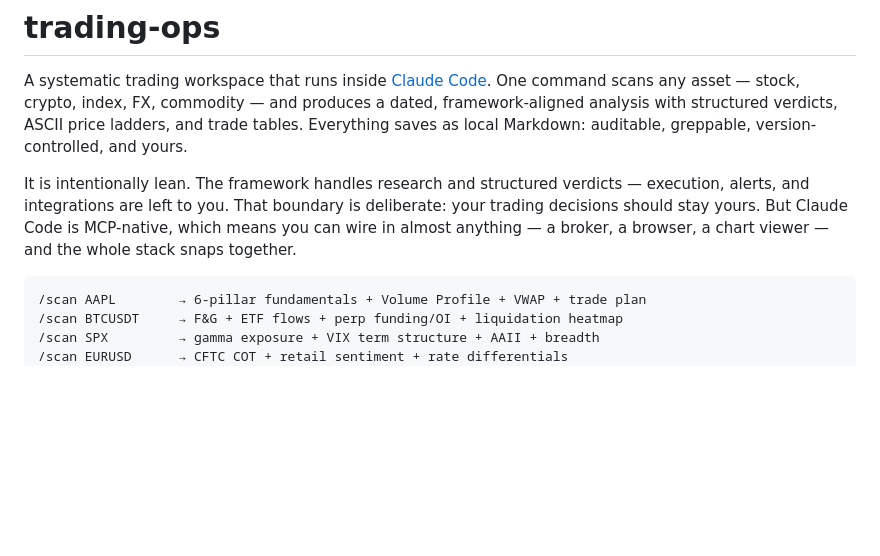
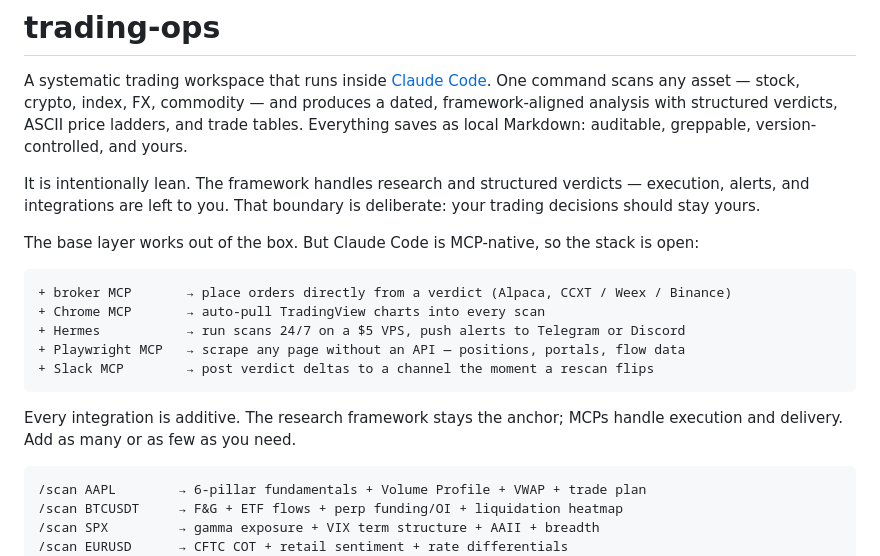
Before and after one commit to l3lackcurtains/trading-ops, a Markdown page: README.md, the part around one of its changes. Rendered like a GitHub page; blank space fills up the shorter version.

````diff
--- a/README.md
+++ b/README.md
@@ -2,7 +2,19 @@
 
 A systematic trading workspace that runs inside [Claude Code](https://claude.ai/code). One command scans any asset — stock, crypto, index, FX, commodity — and produces a dated, framework-aligned analysis with structured verdicts, ASCII price ladders, and trade tables. Everything saves as local Markdown: auditable, greppable, version-controlled, and yours.
 
-It is intentionally lean. The framework handles research and structured verdicts — execution, alerts, and integrations are left to you. That boundary is deliberate: your trading decisions should stay yours. But Claude Code is MCP-native, which means you can wire in almost anything — a broker, a browser, a chart viewer — and the whole stack snaps together.
+It is intentionally lean. The framework handles research and structured verdicts — execution, alerts, and integrations are left to you. That boundary is deliberate: your trading decisions should stay yours.
+
+The base layer works out of the box. But Claude Code is MCP-native, so the stack is open:
+
+```
++ broker MCP       → place orders directly from a verdict (Alpaca, CCXT / Weex / Binance)
++ Chrome MCP       → auto-pull TradingView charts into every scan
++ Hermes           → run scans 24/7 on a $5 VPS, push alerts to Telegram or Discord
++ Playwright MCP   → scrape any page without an API — positions, portals, flow data
++ Slack MCP        → post verdict deltas to a channel the moment a rescan flips
+```
+
+Every integration is additive. The research framework stays the anchor; MCPs handle execution and delivery. Add as many or as few as you need.
 
 ```
 /scan AAPL        → 6-pillar fundamentals + Volume Profile + VWAP + trade plan
````
Also changed, not shown: other parts of README.md (+48 -1 lines).
